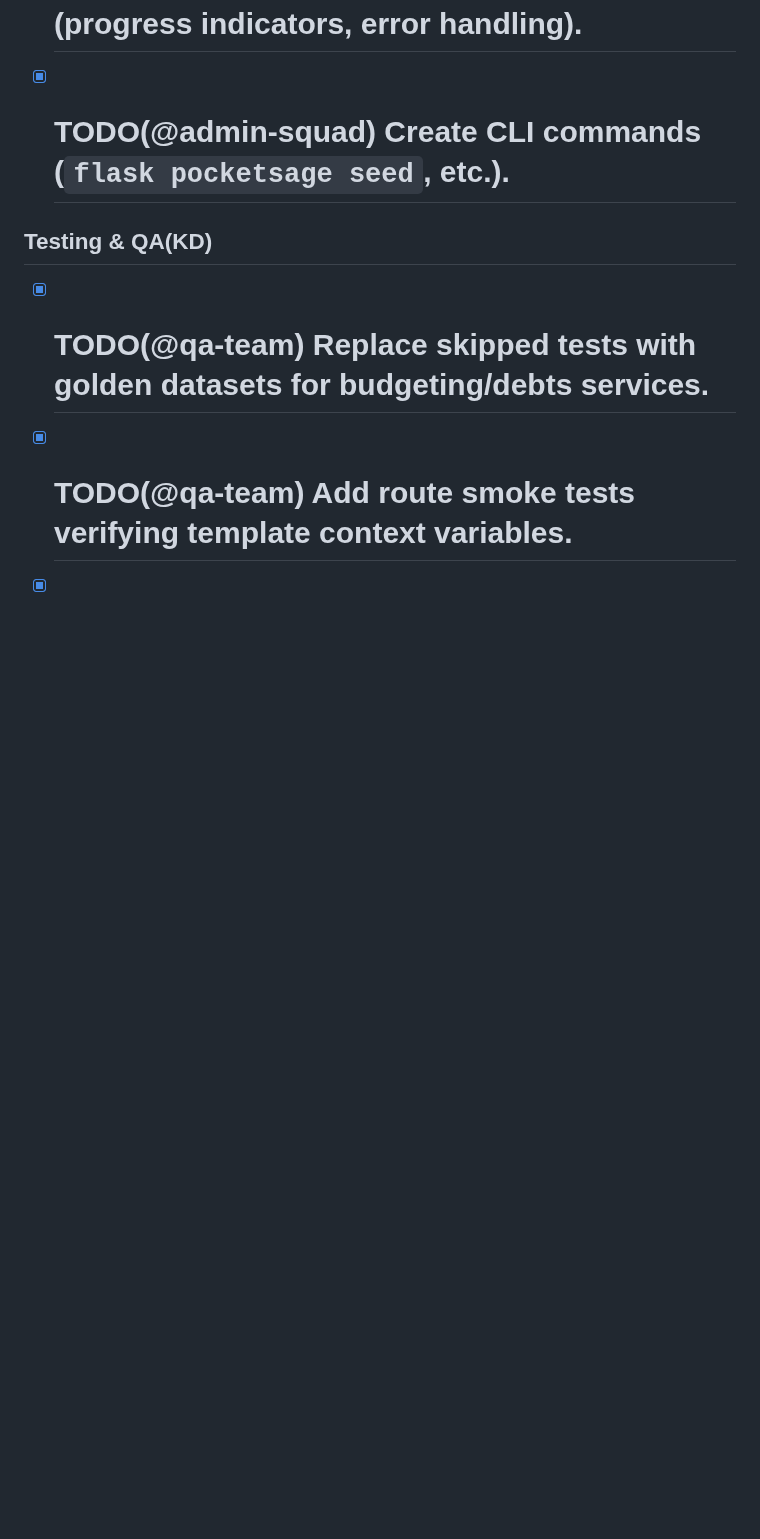
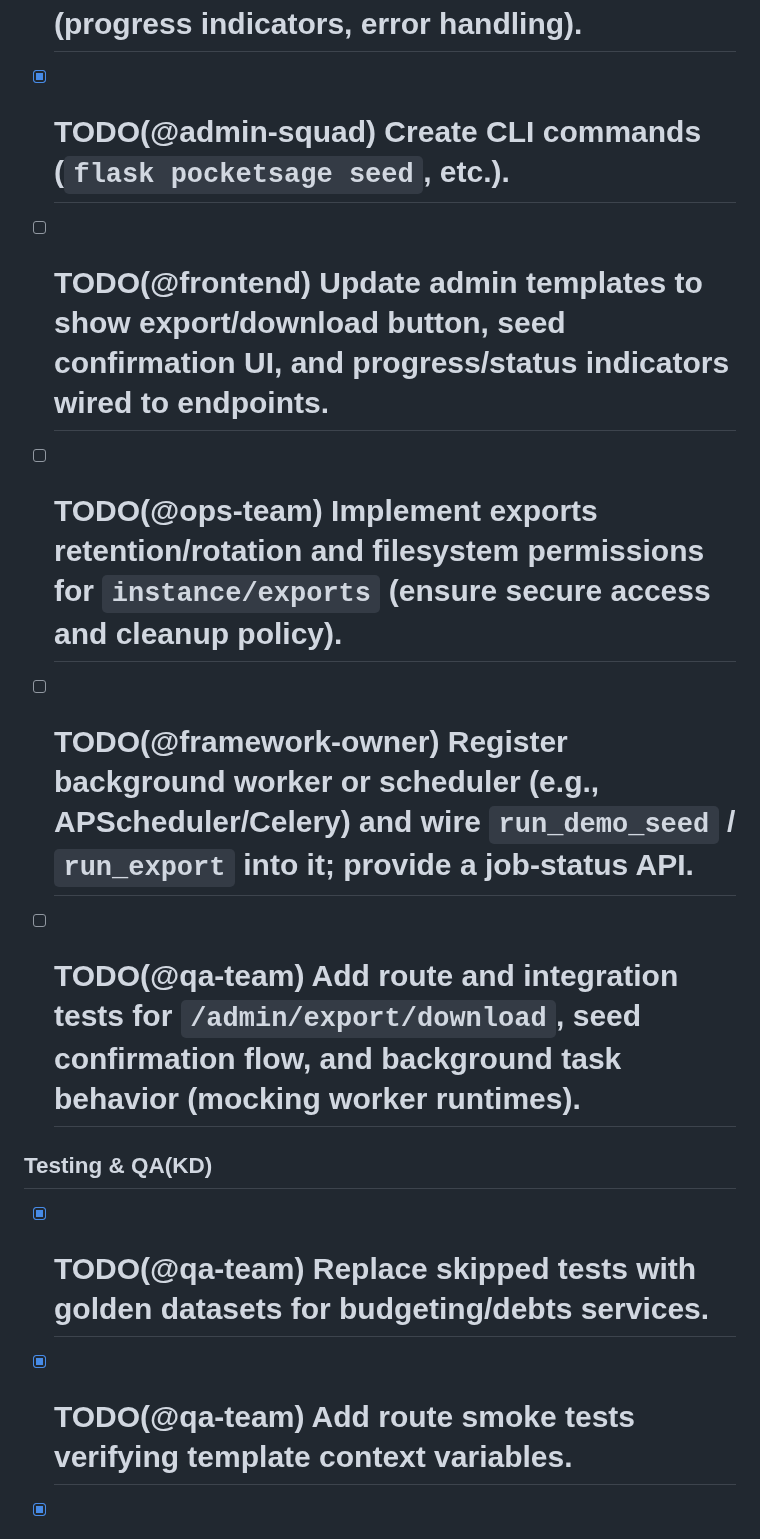
Before and after one commit to Blood-Dawn/pocketsage, a Markdown page: TODO.md, the part around one of its changes. Rendered like a GitHub page; blank space fills up the shorter version.

```diff
--- a/TODO.md
+++ b/TODO.md
@@ -50,6 +56,10 @@
 - [x] # TODO(@admin-squad) Implement `run_export` to bundle CSV + PNG artifacts into zip.
 - [x] # TODO(@admin-squad) Add admin UI feedback (progress indicators, error handling).
 - [x] # TODO(@admin-squad) Create CLI commands (`flask pocketsage seed`, etc.).
+ - [ ] # TODO(@frontend) Update admin templates to show export/download button, seed confirmation UI, and progress/status indicators wired to endpoints.
+ - [ ] # TODO(@ops-team) Implement exports retention/rotation and filesystem permissions for `instance/exports` (ensure secure access and cleanup policy).
+ - [ ] # TODO(@framework-owner) Register background worker or scheduler (e.g., APScheduler/Celery) and wire `run_demo_seed` / `run_export` into it; provide a job-status API.
+ - [ ] # TODO(@qa-team) Add route and integration tests for `/admin/export/download`, seed confirmation flow, and background task behavior (mocking worker runtimes).
 
 ## Testing & QA(KD)
 - [x] # TODO(@qa-team) Replace skipped tests with golden datasets for budgeting/debts services.
```
Also changed, not shown: other parts of TODO.md (+6 -0 lines).
